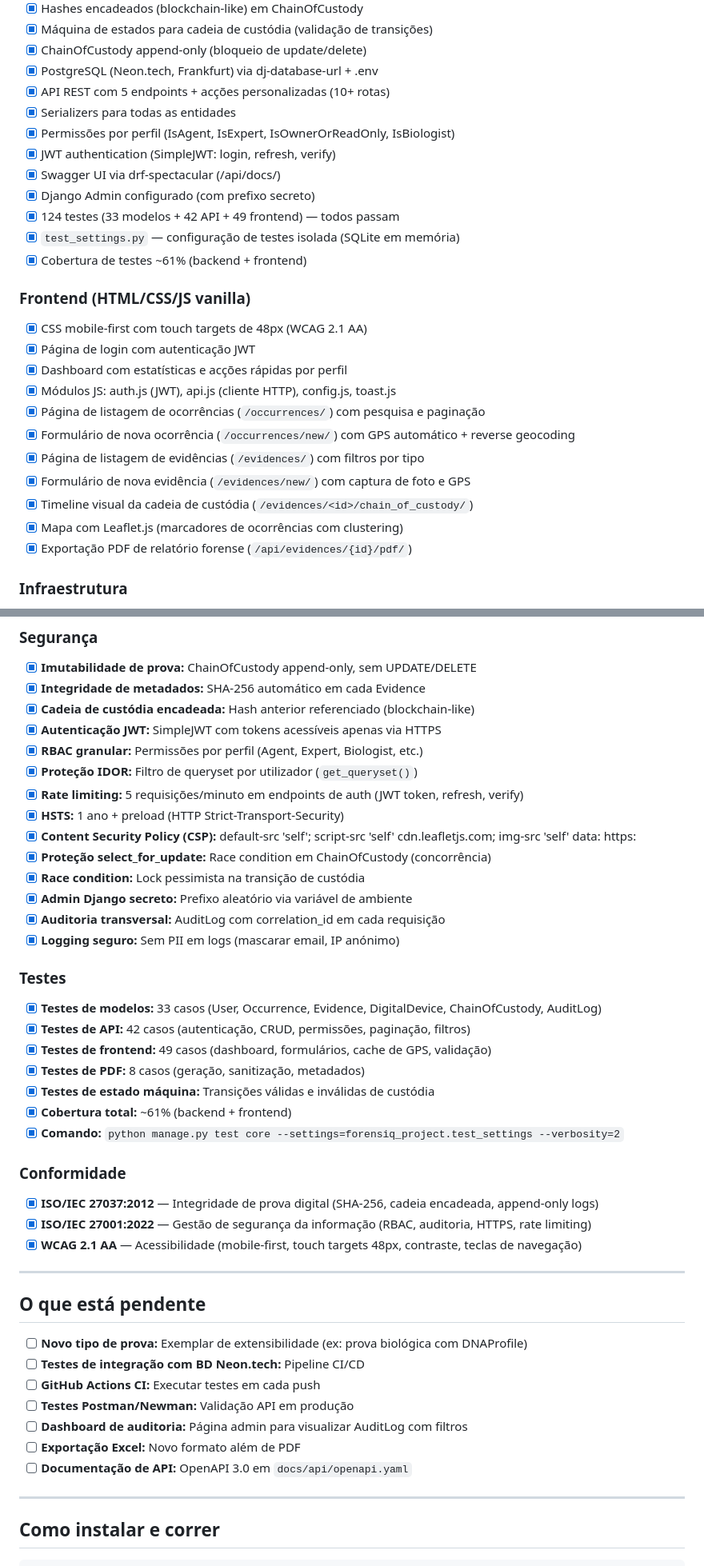
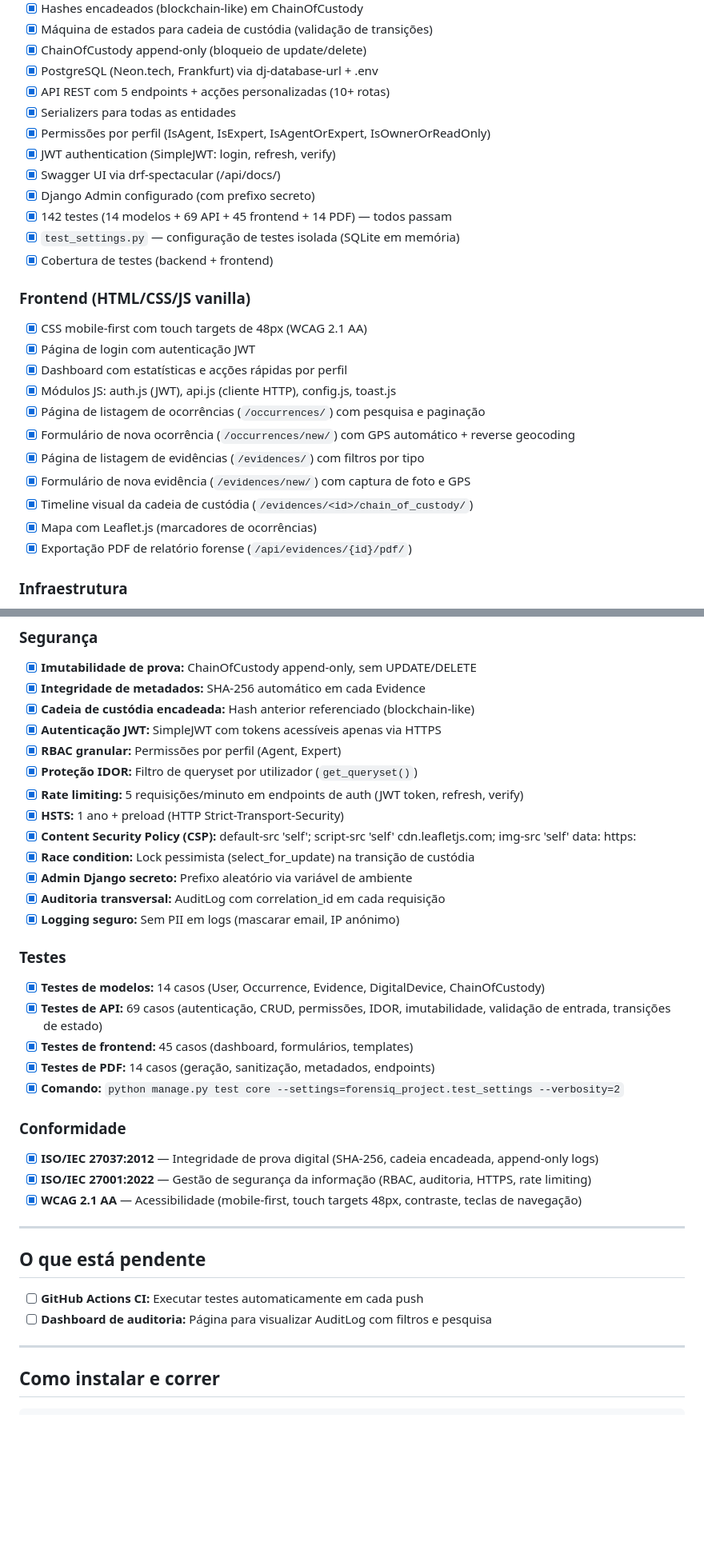
Before and after one commit to joao-pt/ForensiQ, a Markdown page: README.md, 2 parts joined by grey strips. Shown at 80% size. GitHub-like rendering; blank space fills up the shorter version.

Commit message:
docs: actualizar README com contagem de testes e limpeza de inconsistências
- Actualiza total de testes: 124 → 142 (14 modelos + 69 API + 45 frontend + 14 PDF)
- Remove referência duplicada a select_for_update (já existia 2x na mesma secção)
- Corrige lista de perfis RBAC: Agent + Expert (remove "Biologist" mencionado por engano)
- Remove linha duplicada sobre Admin Django secreto
- Actualiza descrição Leaflet (sem clustering na versão actual)
- Remove linha de pendências obsoletas (DNAProfile não está no scope actual)

```diff
--- a/README.md
+++ b/README.md
@@ -29,13 +29,13 @@
 - [x] PostgreSQL (Neon.tech, Frankfurt) via dj-database-url + .env
 - [x] API REST com 5 endpoints + acções personalizadas (10+ rotas)
 - [x] Serializers para todas as entidades
-- [x] Permissões por perfil (IsAgent, IsExpert, IsOwnerOrReadOnly, IsBiologist)
+- [x] Permissões por perfil (IsAgent, IsExpert, IsAgentOrExpert, IsOwnerOrReadOnly)
 - [x] JWT authentication (SimpleJWT: login, refresh, verify)
 - [x] Swagger UI via drf-spectacular (/api/docs/)
 - [x] Django Admin configurado (com prefixo secreto)
-- [x] 124 testes (33 modelos + 42 API + 49 frontend) — todos passam
+- [x] 142 testes (14 modelos + 69 API + 45 frontend + 14 PDF) — todos passam
 - [x] `test_settings.py` — configuração de testes isolada (SQLite em memória)
-- [x] Cobertura de testes ~61% (backend + frontend)
+- [x] Cobertura de testes (backend + frontend)
 
 ### Frontend (HTML/CSS/JS vanilla)
 - [x] CSS mobile-first com touch targets de 48px (WCAG 2.1 AA)
@@ -47,7 +47,7 @@
 - [x] Página de listagem de evidências (`/evidences/`) com filtros por tipo
 - [x] Formulário de nova evidência (`/evidences/new/`) com captura de foto e GPS
 - [x] Timeline visual da cadeia de custódia (`/evidences/<id>/chain_of_custody/`)
-- [x] Mapa com Leaflet.js (marcadores de ocorrências com clustering)
+- [x] Mapa com Leaflet.js (marcadores de ocorrências)
 - [x] Exportação PDF de relatório forense (`/api/evidences/{id}/pdf/`)
 
 ### Infraestrutura
@@ -63,24 +63,21 @@
 - [x] **Integridade de metadados:** SHA-256 automático em cada Evidence
 - [x] **Cadeia de custódia encadeada:** Hash anterior referenciado (blockchain-like)
 - [x] **Autenticação JWT:** SimpleJWT com tokens acessíveis apenas via HTTPS
-- [x] **RBAC granular:** Permissões por perfil (Agent, Expert, Biologist, etc.)
+- [x] **RBAC granular:** Permissões por perfil (Agent, Expert)
 - [x] **Proteção IDOR:** Filtro de queryset por utilizador (`get_queryset()`)
 - [x] **Rate limiting:** 5 requisições/minuto em endpoints de auth (JWT token, refresh, verify)
 - [x] **HSTS:** 1 ano + preload (HTTP Strict-Transport-Security)
 - [x] **Content Security Policy (CSP):** default-src 'self'; script-src 'self' cdn.leafletjs.com; img-src 'self' data: https:
-- [x] **Proteção select_for_update:** Race condition em ChainOfCustody (concorrência)
-- [x] **Race condition:** Lock pessimista na transição de custódia
+- [x] **Race condition:** Lock pessimista (select_for_update) na transição de custódia
 - [x] **Admin Django secreto:** Prefixo aleatório via variável de ambiente
 - [x] **Auditoria transversal:** AuditLog com correlation_id em cada requisição
 - [x] **Logging seguro:** Sem PII em logs (mascarar email, IP anónimo)
 
 ### Testes
-- [x] **Testes de modelos:** 33 casos (User, Occurrence, Evidence, DigitalDevice, ChainOfCustody, AuditLog)
-- [x] **Testes de API:** 42 casos (autenticação, CRUD, permissões, paginação, filtros)
-- [x] **Testes de frontend:** 49 casos (dashboard, formulários, cache de GPS, validação)
-- [x] **Testes de PDF:** 8 casos (geração, sanitização, metadados)
-- [x] **Testes de estado máquina:** Transições válidas e inválidas de custódia
-- [x] **Cobertura total:** ~61% (backend + frontend)
+- [x] **Testes de modelos:** 14 casos (User, Occurrence, Evidence, DigitalDevice, ChainOfCustody)
+- [x] **Testes de API:** 69 casos (autenticação, CRUD, permissões, IDOR, imutabilidade, validação de entrada, transições de estado)
+- [x] **Testes de frontend:** 45 casos (dashboard, formulários, templates)
+- [x] **Testes de PDF:** 14 casos (geração, sanitização, metadados, endpoints)
 - [x] **Comando:** `python manage.py test core --settings=forensiq_project.test_settings --verbosity=2`
 
 ### Conformidade
@@ -92,13 +89,8 @@
 
 ## O que está pendente
 
-- [ ] **Novo tipo de prova:** Exemplar de extensibilidade (ex: prova biológica com DNAProfile)
-- [ ] **Testes de integração com BD Neon.tech:** Pipeline CI/CD
-- [ ] **GitHub Actions CI:** Executar testes em cada push
-- [ ] **Testes Postman/Newman:** Validação API em produção
-- [ ] **Dashboard de auditoria:** Página admin para visualizar AuditLog com filtros
-- [ ] **Exportação Excel:** Novo formato além de PDF
-- [ ] **Documentação de API:** OpenAPI 3.0 em `docs/api/openapi.yaml`
+- [ ] **GitHub Actions CI:** Executar testes automaticamente em cada push
+- [ ] **Dashboard de auditoria:** Página para visualizar AuditLog com filtros e pesquisa
 
 ---
 
```
Also changed, not shown: other parts of README.md (+3 -3 lines).
